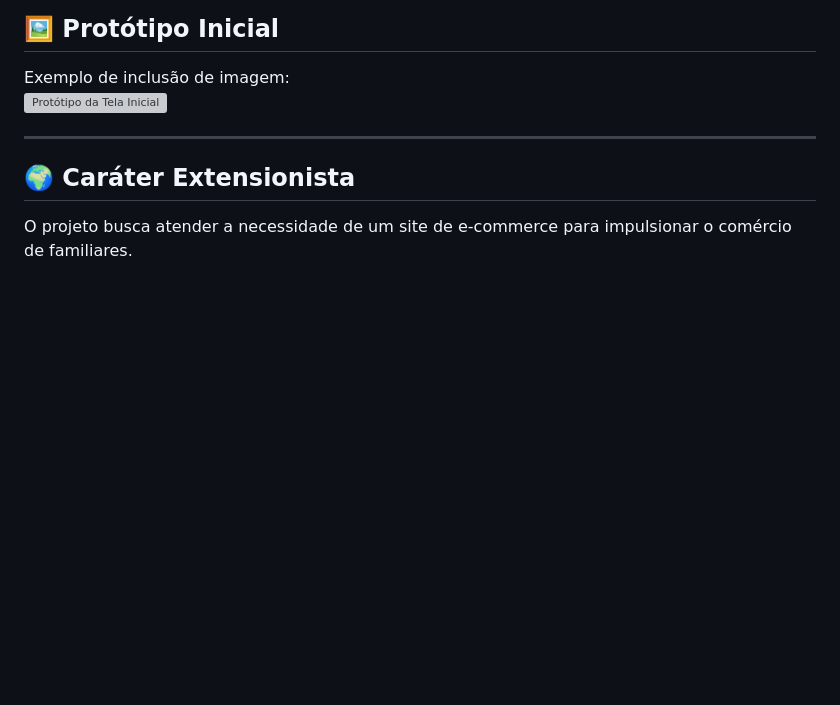
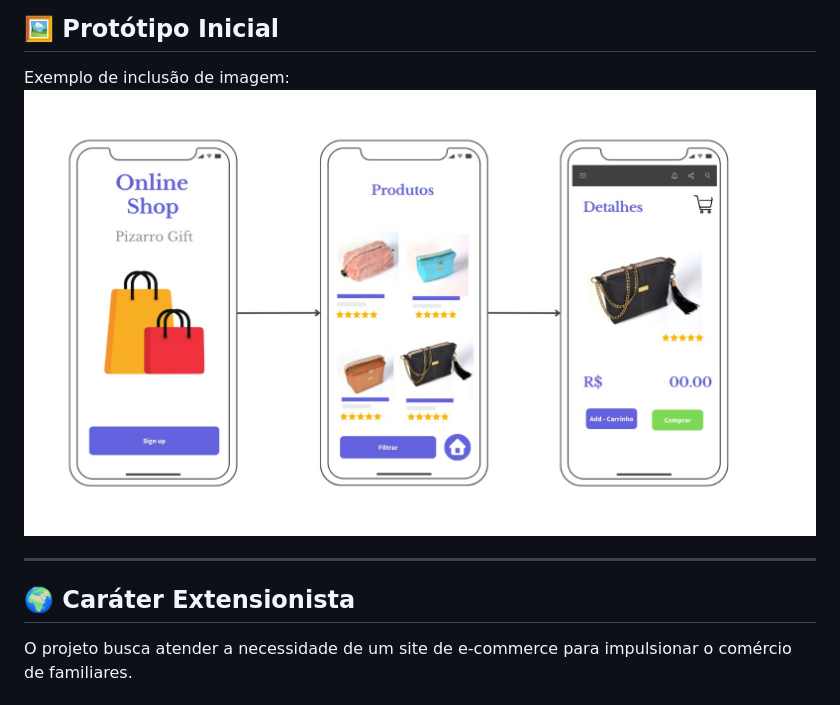
Before and after one commit to drini11/webmobilejg, a Markdown page: README.md, the part around the change. Rendered like a GitHub page; pictures changed too: imagens/prototipo-inicial.jpeg (added); blank space fills up the shorter version; grey boxes are pictures that could not be loaded.

Commit message:
add prototipo

```diff
--- a/README.md
+++ b/README.md
@@ -32,7 +32,7 @@ O projeto tem como objetivo desenvolver uma plataforma digital que disponibilize
 ## 🖼️ Protótipo Inicial
 <!-- Inclua imagens ou links das telas, fluxos ou mockups do protótipo inicial -->
 Exemplo de inclusão de imagem:
-![Protótipo da Tela Inicial](imagens/prototipo-inicial.png)
+![Protótipo da Tela Inicial](imagens/prototipo-inicial.jpeg)
 
 ---
 
```
